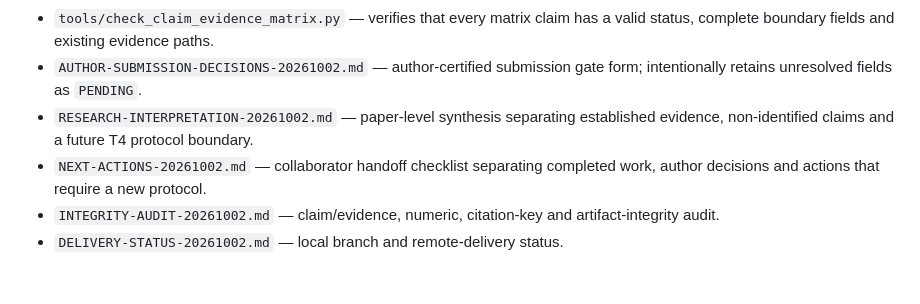
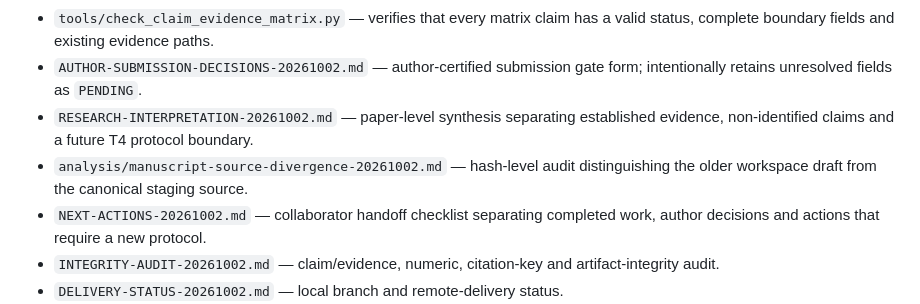
Before and after one commit to StephCpa/MA-collusion, a Markdown page: paper-materials/aamas2027/MATERIALS-MANIFEST.md, the part around the change. Rendered like a GitHub page; blank space fills up the shorter version.

Commit message:
audit manuscript source divergence

```diff
--- a/paper-materials/aamas2027/MATERIALS-MANIFEST.md
+++ b/paper-materials/aamas2027/MATERIALS-MANIFEST.md
@@ -75,6 +75,7 @@
 - `tools/check_claim_evidence_matrix.py` — verifies that every matrix claim has a valid status, complete boundary fields and existing evidence paths.
 - `AUTHOR-SUBMISSION-DECISIONS-20261002.md` — author-certified submission gate form; intentionally retains unresolved fields as `PENDING`.
 - `RESEARCH-INTERPRETATION-20261002.md` — paper-level synthesis separating established evidence, non-identified claims and a future T4 protocol boundary.
+- `analysis/manuscript-source-divergence-20261002.md` — hash-level audit distinguishing the older workspace draft from the canonical staging source.
 - `NEXT-ACTIONS-20261002.md` — collaborator handoff checklist separating completed work, author decisions and actions that require a new protocol.
 - `INTEGRITY-AUDIT-20261002.md` — claim/evidence, numeric, citation-key and artifact-integrity audit.
 - `DELIVERY-STATUS-20261002.md` — local branch and remote-delivery status.
```
Also changed, not shown: 1 other file.
